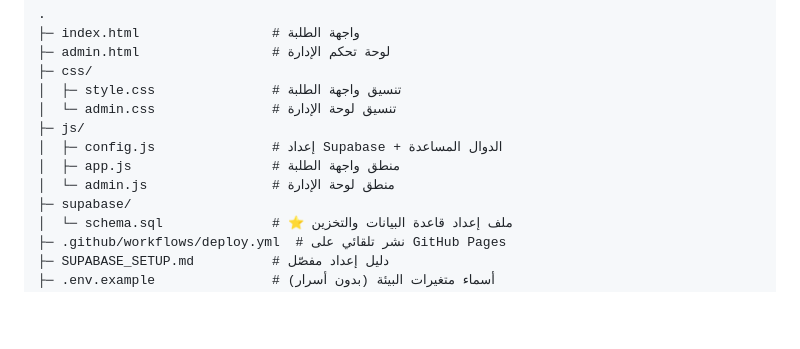
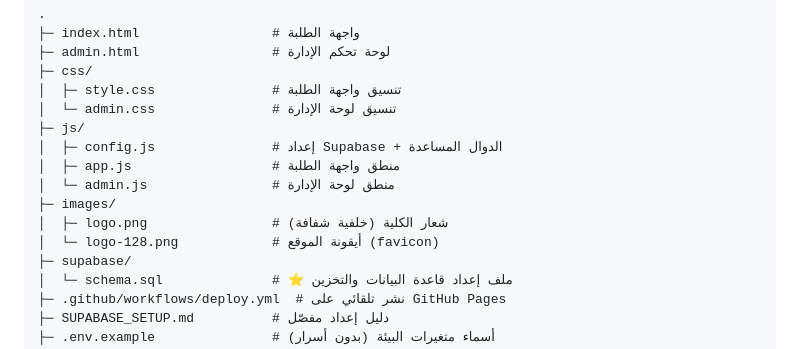
Before and after one commit to eng1je/arch, a Markdown page: README.md, the part around the change. GitHub-like rendering; blank space fills up the shorter version.

Commit message:
تحديث هيكل المشروع في ملف الشرح ليشمل مجلد الشعار

```diff
--- a/README.md
+++ b/README.md
@@ -60,6 +60,9 @@
 │  ├─ config.js               # إعداد Supabase + الدوال المساعدة
 │  ├─ app.js                  # منطق واجهة الطلبة
 │  └─ admin.js                # منطق لوحة الإدارة
+├─ images/
+│  ├─ logo.png                # شعار الكلية (خلفية شفافة)
+│  └─ logo-128.png            # أيقونة الموقع (favicon)
 ├─ supabase/
 │  └─ schema.sql              # ⭐ ملف إعداد قاعدة البيانات والتخزين
 ├─ .github/workflows/deploy.yml  # نشر تلقائي على GitHub Pages
```
